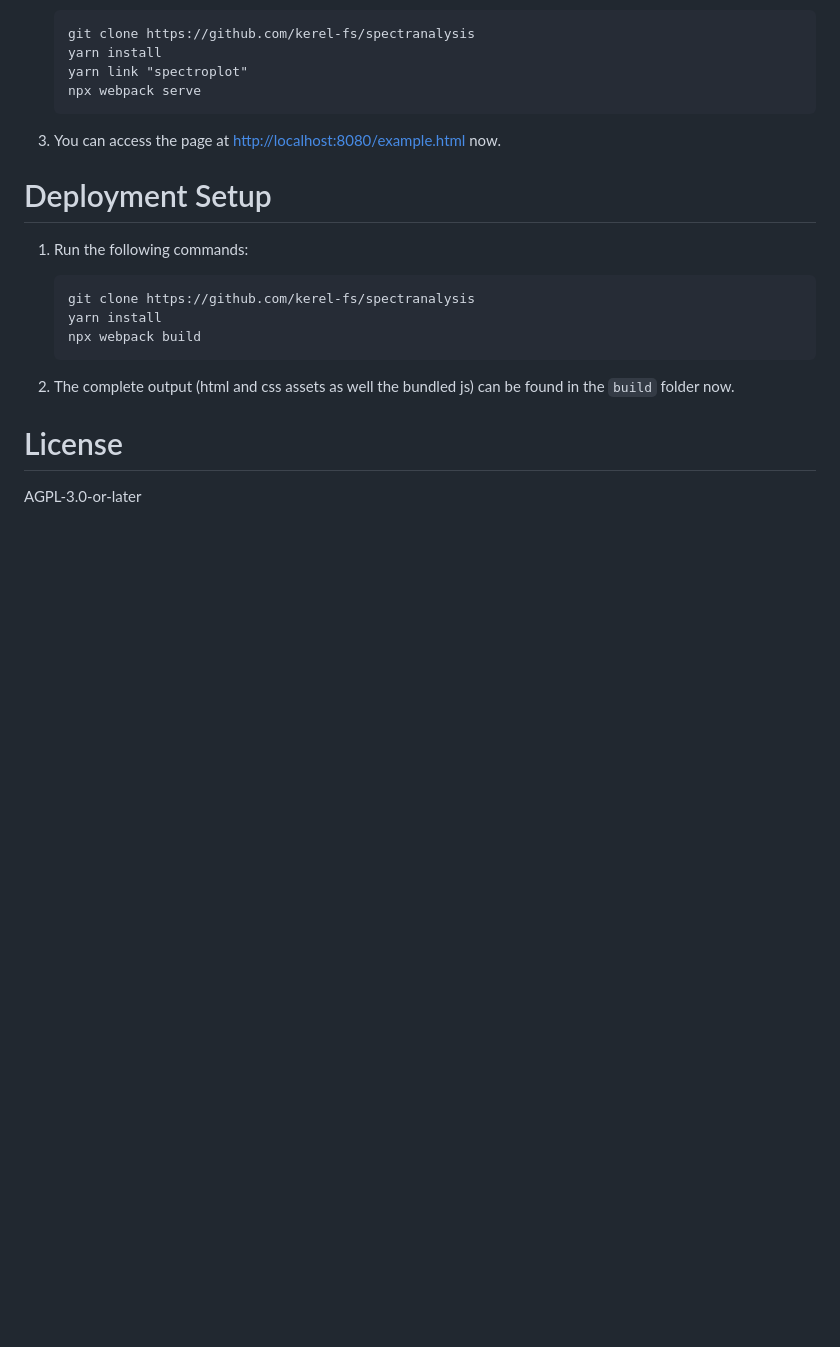
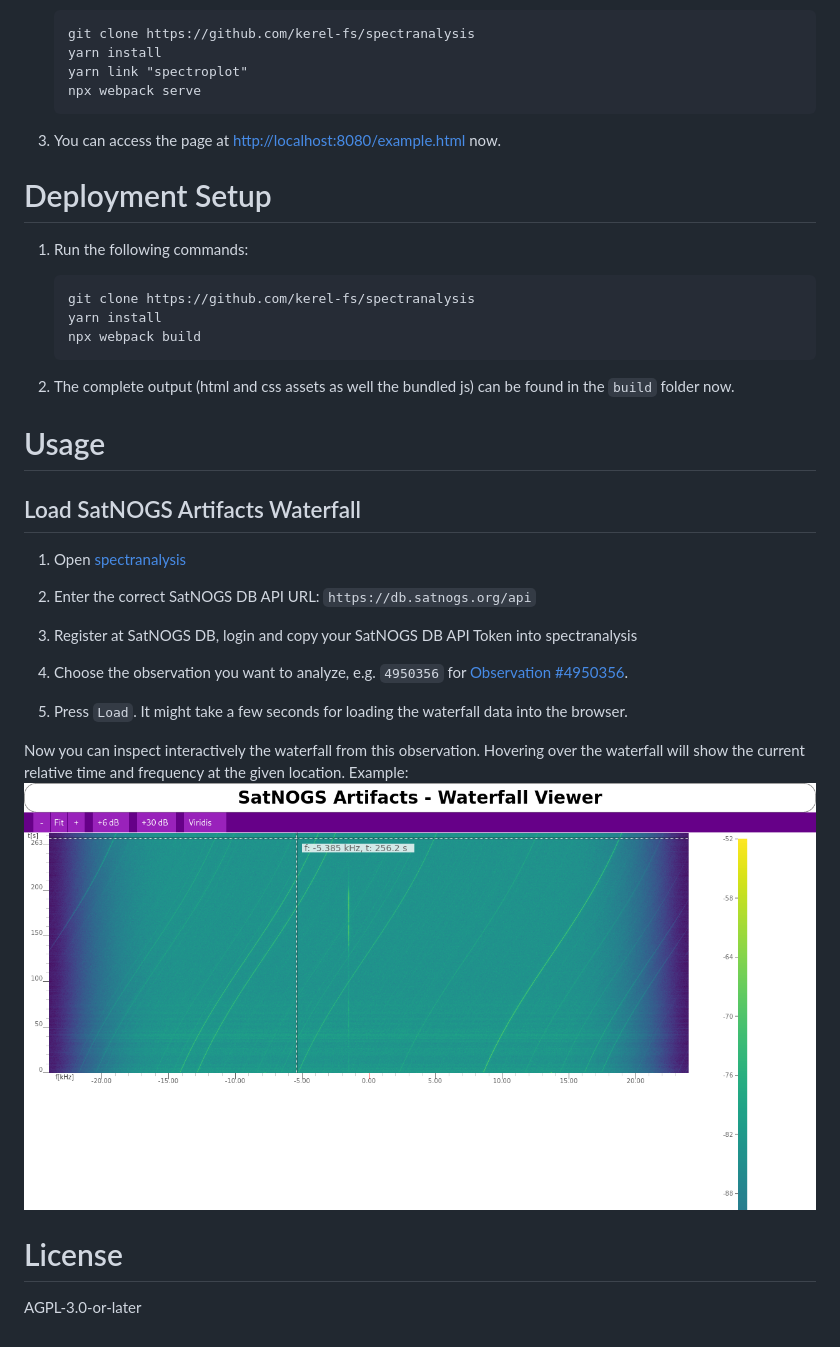
Before and after one commit to kerel-fs/spectranalysis, a Markdown page: README.md, the part around the change. Drawn GitHub-style; pictures changed too: docs/spectranalysis_obs4950356.png (added); blank space fills up the shorter version.

Commit message:
README: Add documentation for SatNOGS Artifact loading
Fixes #1.

Signed-off-by: Fabian P. Schmidt <kerel@mailbox.org>

```diff
--- a/README.md
+++ b/README.md
@@ -40,6 +40,23 @@ spectroplot.js.
 
 2. The complete output (html and css assets as well the bundled js) can be found in the `build` folder now.
 
+# Usage
+
+## Load SatNOGS Artifacts Waterfall
+
+1. Open [spectranalysis](https://kerel-fs.github.io/spectranalysis/example.html)
+
+2. Enter the correct SatNOGS DB API URL: `https://db.satnogs.org/api`
+
+3. Register at SatNOGS DB, login and copy your SatNOGS DB API Token into spectranalysis
+
+4. Choose the observation you want to analyze, e.g. `4950356` for [Observation #4950356](https://network.satnogs.org/observations/4950356/).
+
+5. Press `Load`. It might take a few seconds for loading the waterfall data into the browser.
+
+Now you can inspect interactively the waterfall from this observation. Hovering over the waterfall will show the
+current relative time and frequency at the given location. Example:
+![](docs/spectranalysis_obs4950356.png)
 
 # License
 
```
